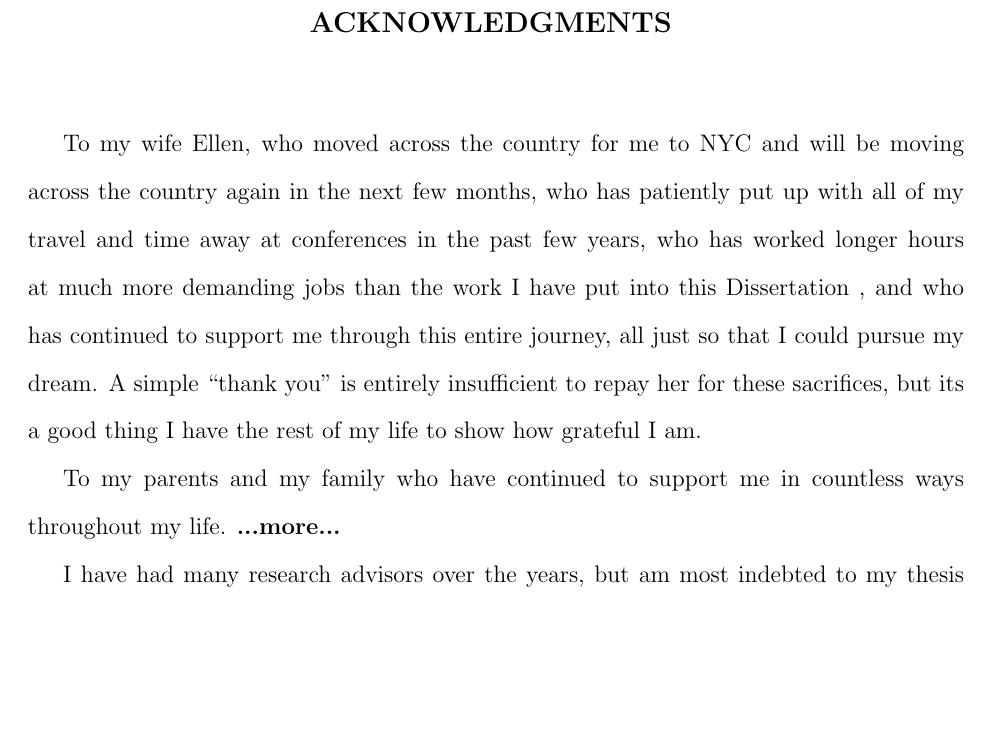
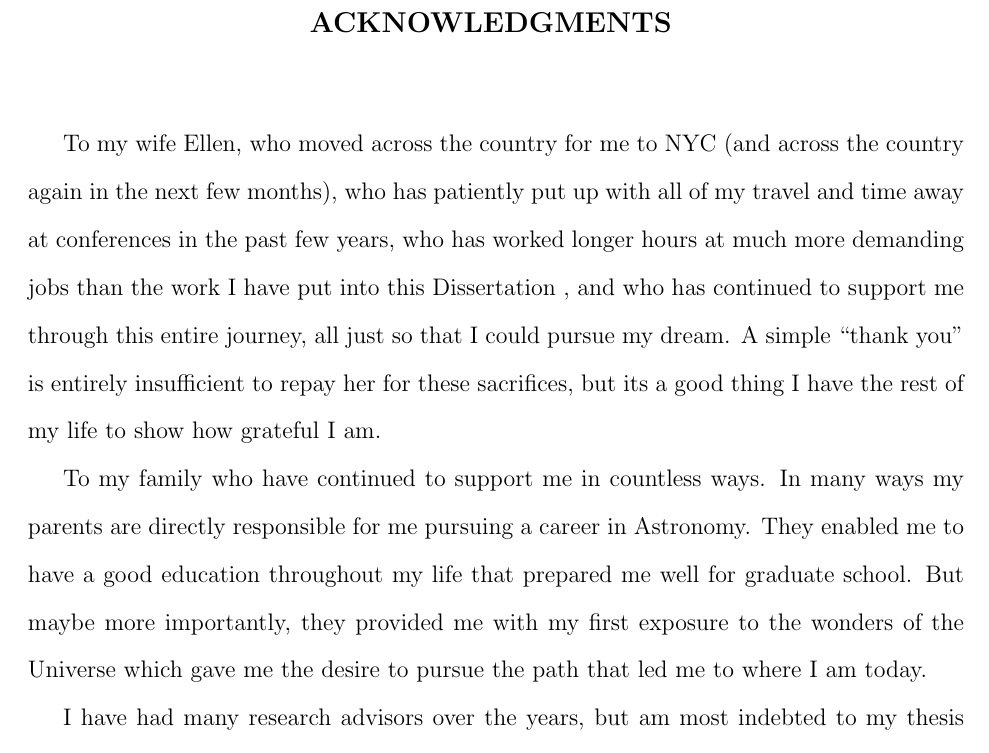
Before and after one commit to aemerick/Papers, a LaTeX thesis (thesis/thesis.tex, which reads thesis/acknowledgments.tex): part of page 22 of 227 before the commit and part of page 22 of 228 after it, cut so that both start at the same text, the shorter picture padded with empty space. Compiled offline with pdfLaTeX.

Commit message:
finalizing

```diff
--- a/thesis/acknowledgments.tex
+++ b/thesis/acknowledgments.tex
@@ -13,11 +13,9 @@
 \end{center}
 
 \vspace{0.8cm}
-% Thank people, places, things, existential concepts, etc. here. Length varies
-% but usually something like 1-2 pages
 
-To my wife Ellen, who moved across the country for me to NYC and will be moving
-across the country again in the next few months, who has patiently put up with
+To my wife Ellen, who moved across the country for me to NYC
+(and across the country again in the next few months), who has patiently put up with
 all of my travel and time away at conferences in the past few years,
 who has worked longer hours at much more demanding jobs than the work I have put
 into this \dissertation, and who has continued to support me through this
@@ -25,8 +23,12 @@ entire journey, all just so that I could pursue my dream. A simple ``thank you"
 entirely insufficient to repay her for these sacrifices, but its a good thing
 I have the rest of my life to show how grateful I am.
 
-To my parents and my family who have continued to support me in countless ways
-throughout my life. \textbf{...more...}
+To my family who have continued to support me in countless ways.
+In many ways my parents are directly responsible for me pursuing a career in Astronomy.
+They enabled me to have a good education throughout my life that prepared me
+well for graduate school. But maybe more importantly, they provided me with my
+first exposure to the wonders of the Universe which gave me the desire to
+pursue the path that led me to where I am today.
 
 I have had many research advisors over the years, but am most indebted to
 my thesis advisors, Greg and Mordecai, and my committee, Mary and Kathryn. Their
```
